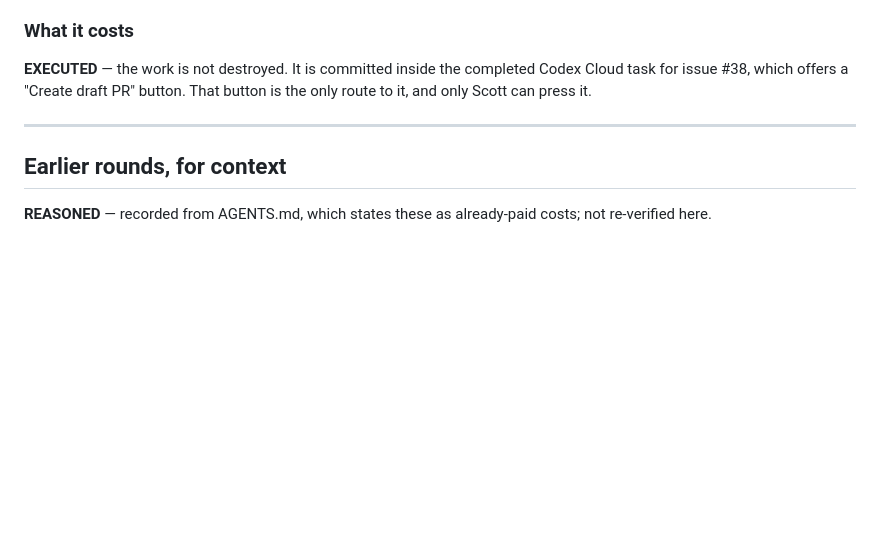
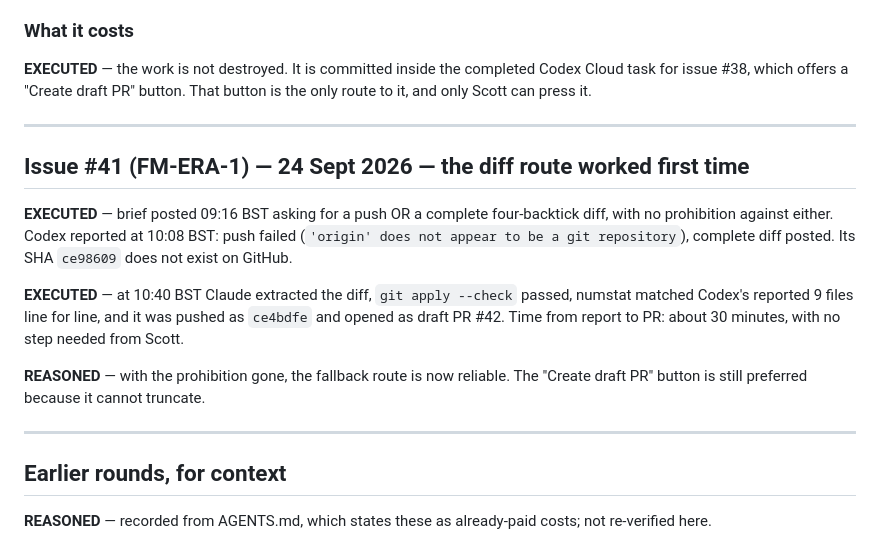
Before and after one commit to TheTrustLeader/football-manager-simulation, a Markdown page: docs/delivery-log.md, the part around the change. Rendered like a GitHub page; blank space fills up the shorter version.

Commit message:
docs(delivery-log): record issue #41 delivery via the diff route
Co-Authored-By: Claude Opus 5.5 <noreply@anthropic.com>
Claude-Session: https://claude.ai/code/session_01CZe4nHxxiYXXdAtQQNutdZ

```diff
--- a/docs/delivery-log.md
+++ b/docs/delivery-log.md
@@ -117,6 +117,23 @@ button is the only route to it, and only Scott can press it.
 
 ---
 
+## Issue #41 (FM-ERA-1) — 24 Sept 2026 — the diff route worked first time
+
+**EXECUTED** — brief posted 09:16 BST asking for a push OR a complete
+four-backtick diff, with no prohibition against either. Codex reported at
+10:08 BST: push failed (`'origin' does not appear to be a git repository`),
+complete diff posted. Its SHA `ce98609` does not exist on GitHub.
+
+**EXECUTED** — at 10:40 BST Claude extracted the diff, `git apply --check`
+passed, numstat matched Codex's reported 9 files line for line, and it was
+pushed as `ce4bdfe` and opened as draft PR #42. Time from report to PR: about
+30 minutes, with no step needed from Scott.
+
+**REASONED** — with the prohibition gone, the fallback route is now reliable.
+The "Create draft PR" button is still preferred because it cannot truncate.
+
+---
+
 ## Earlier rounds, for context
 
 **REASONED** — recorded from AGENTS.md, which states these as already-paid
```
